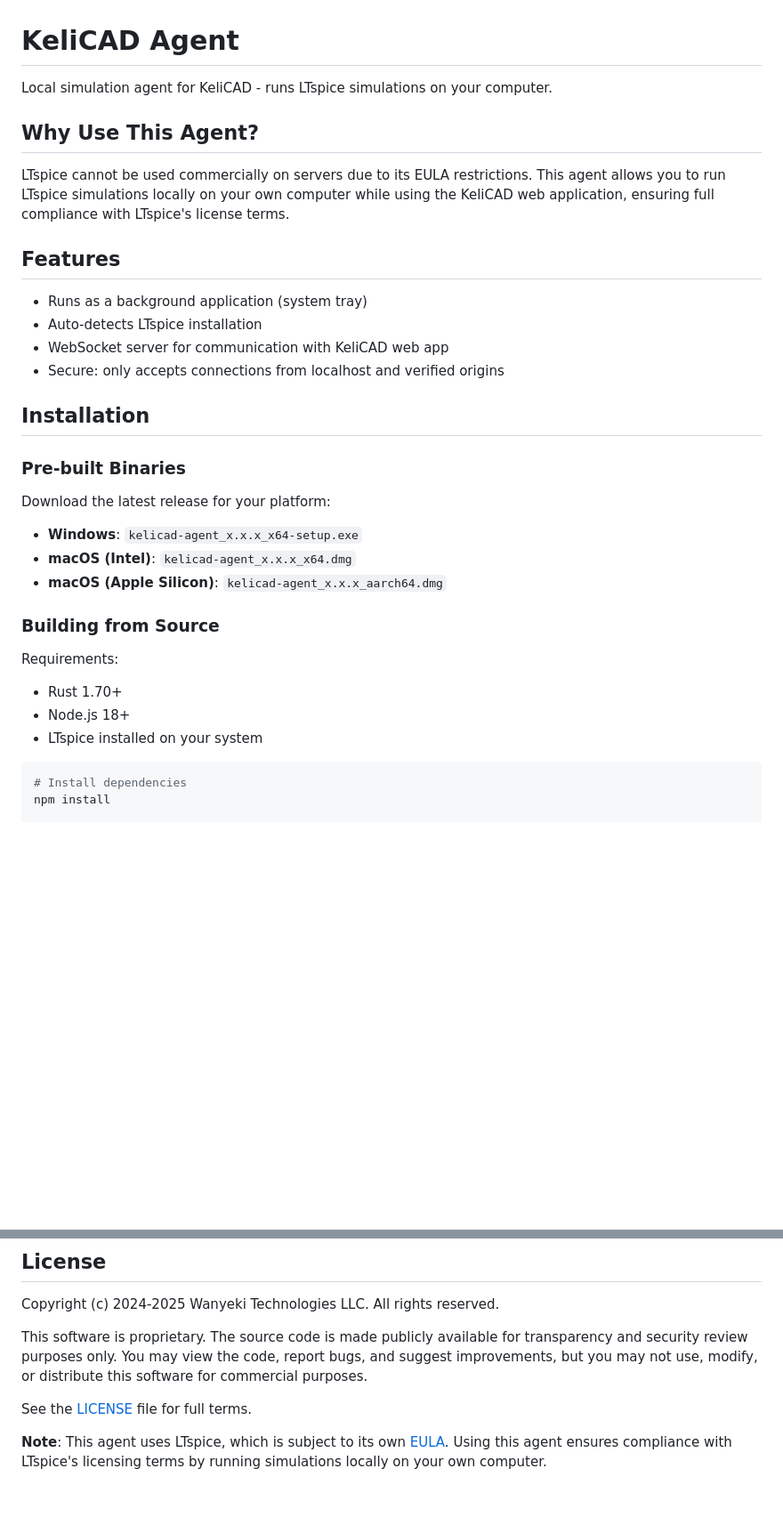
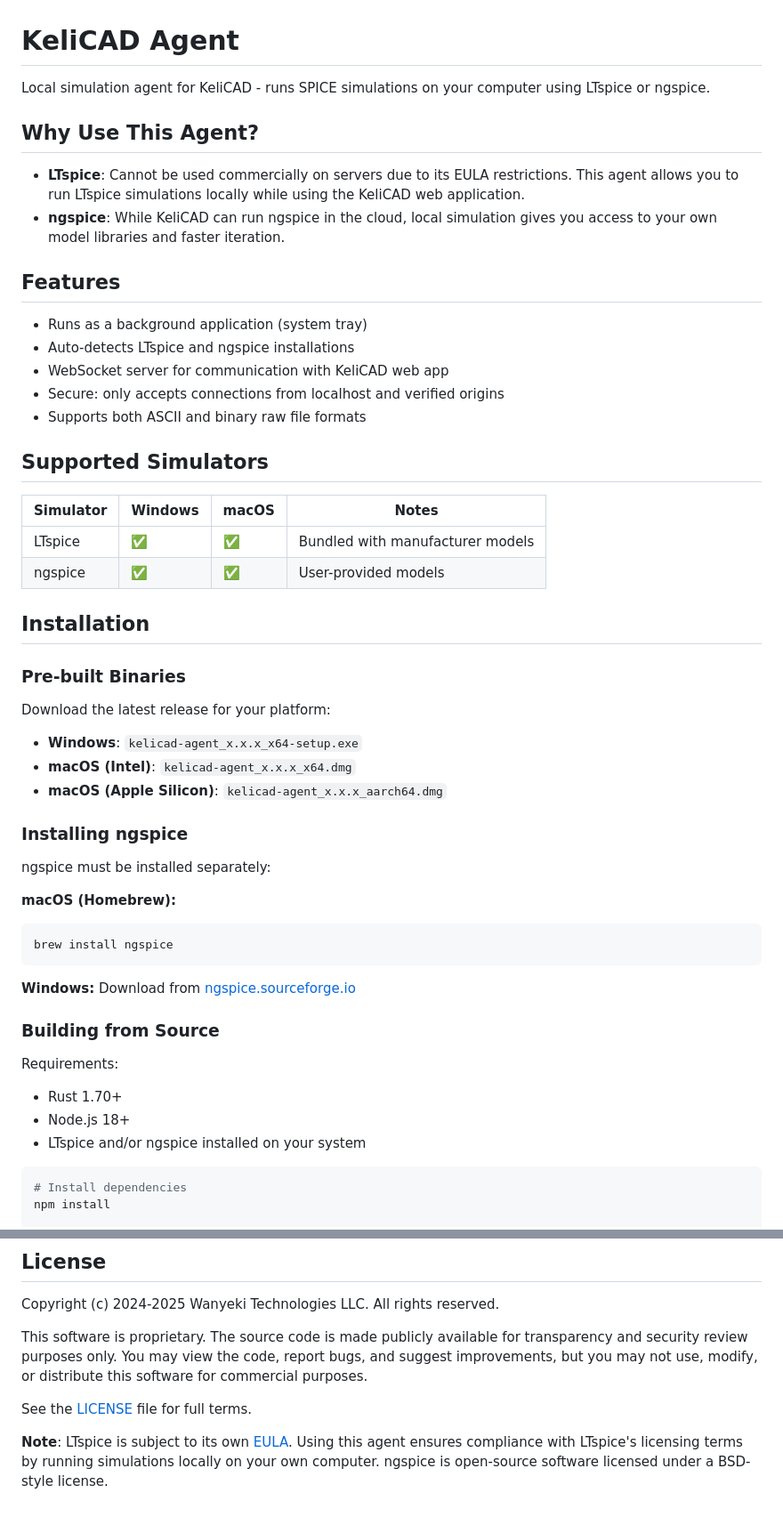
Before and after one commit to Babu12345/kelicad-agent, a Markdown page: README.md, 2 parts joined by grey strips. Shown at 89% size. Rendered like a GitHub page; blank space fills up the shorter version.

````diff
--- a/README.md
+++ b/README.md
@@ -1,17 +1,26 @@
 # KeliCAD Agent
 
-Local simulation agent for KeliCAD - runs LTspice simulations on your computer.
+Local simulation agent for KeliCAD - runs SPICE simulations on your computer using LTspice or ngspice.
 
 ## Why Use This Agent?
 
-LTspice cannot be used commercially on servers due to its EULA restrictions. This agent allows you to run LTspice simulations locally on your own computer while using the KeliCAD web application, ensuring full compliance with LTspice's license terms.
+- **LTspice**: Cannot be used commercially on servers due to its EULA restrictions. This agent allows you to run LTspice simulations locally while using the KeliCAD web application.
+- **ngspice**: While KeliCAD can run ngspice in the cloud, local simulation gives you access to your own model libraries and faster iteration.
 
 ## Features
 
 - Runs as a background application (system tray)
-- Auto-detects LTspice installation
+- Auto-detects LTspice and ngspice installations
 - WebSocket server for communication with KeliCAD web app
 - Secure: only accepts connections from localhost and verified origins
+- Supports both ASCII and binary raw file formats
+
+## Supported Simulators
+
+| Simulator | Windows | macOS | Notes |
+|-----------|---------|-------|-------|
+| LTspice | ✅ | ✅ | Bundled with manufacturer models |
+| ngspice | ✅ | ✅ | User-provided models |
 
 ## Installation
 
@@ -23,12 +32,24 @@ Download the latest release for your platform:
 - **macOS (Intel)**: `kelicad-agent_x.x.x_x64.dmg`
 - **macOS (Apple Silicon)**: `kelicad-agent_x.x.x_aarch64.dmg`
 
+### Installing ngspice
+
+ngspice must be installed separately:
+
+**macOS (Homebrew):**
+```bash
+brew install ngspice
+```
+
+**Windows:**
+Download from [ngspice.sourceforge.io](https://ngspice.sourceforge.io/download.html)
+
 ### Building from Source
 
 Requirements:
 - Rust 1.70+
 - Node.js 18+
-- LTspice installed on your system
+- LTspice and/or ngspice installed on your system
 
 ```bash
 # Install dependencies
@@ -107,5 +156,4 @@ this software for commercial purposes.
 
 See the [LICENSE](LICENSE) file for full terms.
 
-**Note**: This agent uses LTspice, which is subject to its own [EULA](https://www.analog.com/en/design-center/design-tools-and-calculators/ltspice-simulator.html).
-Using this agent ensures compliance with LTspice's licensing terms by running simulations locally on your own computer.
+**Note**: LTspice is subject to its own [EULA](https://www.analog.com/en/design-center/design-tools-and-calculators/ltspice-simulator.html). Using this agent ensures compliance with LTspice's licensing terms by running simulations locally on your own computer. ngspice is open-source software licensed under a BSD-style license.
````
Also changed, not shown: other parts of README.md (+39 -11 lines).
